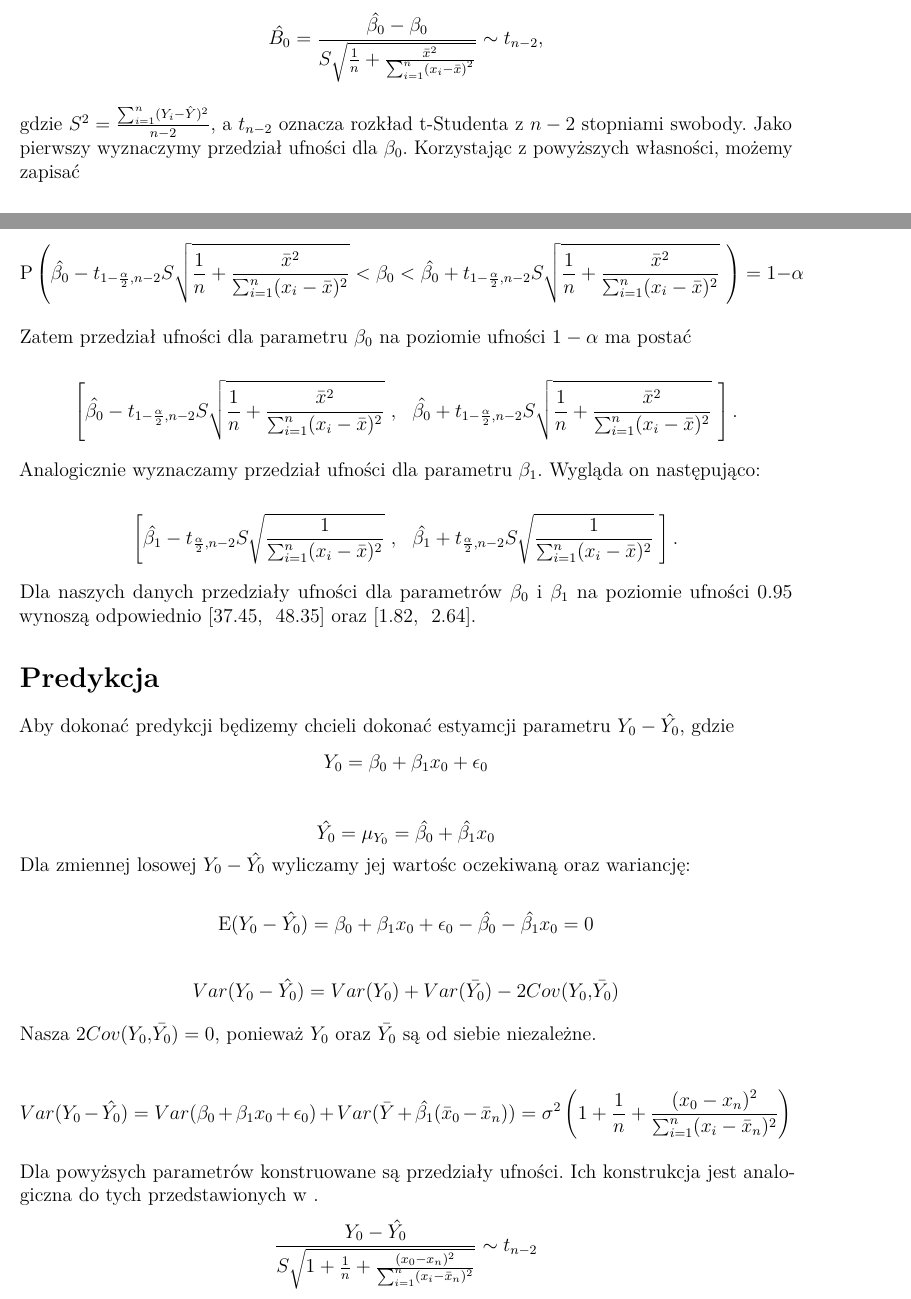
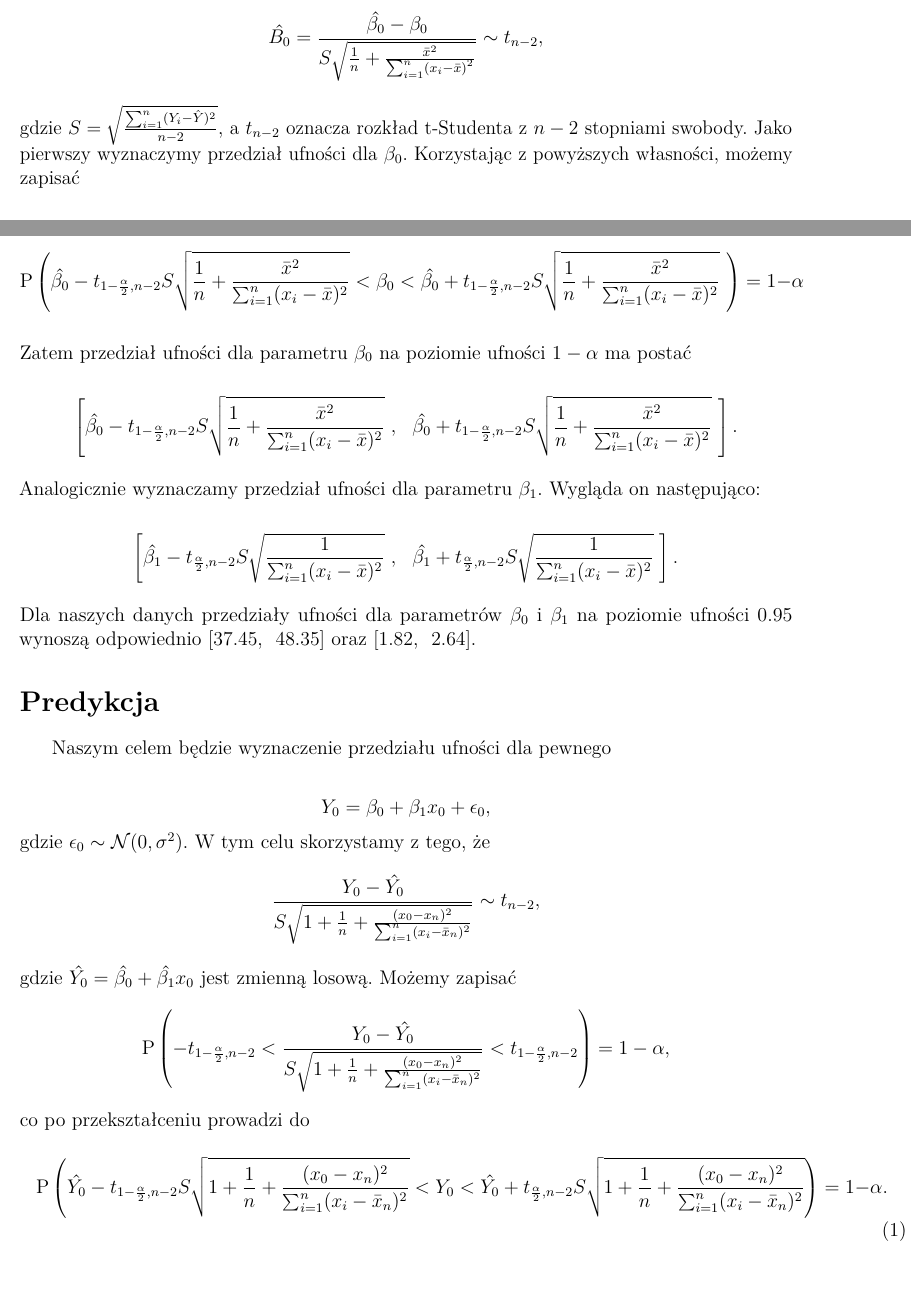
Before and after one commit to HalasTomasz/Kaszcz, an R Markdown document (Raport/Raport.Rmd): two parts of pages 6 and 7 of 8, joined at a grey line, cut so that both start at the same text. Rendered offline with R 4.5, knitr and Pandoc, then LaTeX, with nearby package versions; code that draws random numbers runs with fixed seeds of ours; some code elsewhere in the file could not run offline.

Commit message:
Predykcja

````diff
--- a/Raport/Raport.Rmd
+++ b/Raport/Raport.Rmd
@@ -293,7 +293,7 @@ Ponieważ nie znamy wartości $\sigma^2$, będziemy musieli wykorzystać estymat
 $$ \hat{B_1} = \frac{\hat{\beta_1} - \beta_1}{S \sqrt{\frac{1}{\sum_{i=1}^n \left( x_i - \bar{x} \right)^2}}} \sim t_{n-2}, $$
 $$ \hat{B_0} = \frac{\hat{\beta_0} - \beta_0}{S \sqrt{\frac{1}{n} + \frac{\bar{x}^2}{\sum_{i=1}^n \left( x_i - \bar{x} \right)^2}}} \sim t_{n-2}, $$
 
-gdzie \( S^2 = \frac{\sum_{i = 1}^n (Y_i - \hat{Y})^2}{n - 2} \), a $t_{n-2}$ oznacza rozkład t-Studenta z $n-2$ stopniami swobody. Jako pierwszy wyznaczymy przedział ufności dla $\beta_0$. Korzystając z powyższych własności, możemy zapisać
+gdzie \( S = \sqrt{\frac{\sum_{i = 1}^n (Y_i - \hat{Y})^2}{n - 2}} \), a $t_{n-2}$ oznacza rozkład t-Studenta z $n-2$ stopniami swobody. Jako pierwszy wyznaczymy przedział ufności dla $\beta_0$. Korzystając z powyższych własności, możemy zapisać
 
 $$ \mathrm{P} \left( -t_{\frac{\alpha}{2},n-2} < \hat{B_0} < t_{1 - \frac{\alpha}{2},n-2}  \right) =  1 - \alpha, $$
 
@@ -335,25 +335,36 @@ Dla naszych danych przedziały ufności dla parametrów $\beta_0$ i $\beta_1$ na
 
 \section{Predykcja}
 
-Aby dokonać predykcji będizemy chcieli dokonać estyamcji parametru $Y_0-\hat{Y_0}$, gdzie
-$$Y_0 = \beta_0 + \beta_1 x_0 + \epsilon_0  $$
+|      Naszym celem będzie wyznaczenie przedziału ufności dla pewnego
+$$ Y_0 = \beta_0 + \beta_1 x_0 + \epsilon_0, $$
+gdzie $\epsilon_0 \sim \mathcal{N}(0, \sigma^2)$. W tym celu skorzystamy z tego, że
+$$
+ \frac{Y_0 - \hat{Y_0}}{S \sqrt{1 + \frac{1}{n} + \frac{(x_0 - x_n)^2}{\sum_{i=1}^n(x_i - \bar{x}_n)^2}}} \sim t_{n-2},
+$$
+gdzie $\hat{Y_0} = \hat{\beta_0} + \hat{\beta_1} x_0$ jest zmienną losową. Możemy zapisać
+$$
+  \mathrm{P} \left(-t_{1 - \frac{\alpha}{2},n-2} < \frac{Y_0 - \hat{Y_0}}{S \sqrt{1 + \frac{1}{n} + \frac{(x_0 - x_n)^2}{\sum_{i=1}^n(x_i - \bar{x}_n)^2}}} < t_{1 - \frac{\alpha}{2},n-2} \right) = 1 - \alpha,
+$$
+co po przekształceniu prowadzi do
+\begin{multline}
+  \mathrm{P} \left(\hat{Y_0} - t_{1 - \frac{\alpha}{2},n-2} S \sqrt{1 + \frac{1}{n} + \frac{(x_0 - x_n)^2}{\sum_{i=1}^n(x_i - \bar{x}_n)^2}} < Y_0 < \hat{Y_0} + t_{\frac{\alpha}{2},n-2} S \sqrt{1 + \frac{1}{n} + \frac{(x_0 - x_n)^2}{\sum_{i=1}^n(x_i - \bar{x}_n)^2}} \right) = 1 - \alpha.
+\end{multline}
 
-$$\hat{Y_0} = \mu_{Y_0} = \hat{\beta_0} + \hat{\beta_1}x_0  $$
-Dla zmiennej losowej $Y_0-\hat{Y_0}$ wyliczamy jej wartośc oczekiwaną oraz wariancję:
+Zatem przedział ufności dla $Y_0$ będzie wyglądał następująco:
+$$
+\left[ \hat{Y_0} - t_{1 - \frac{\alpha}{2},n-2} S \sqrt{1 + \frac{1}{n} + \frac{(x_0 - x_n)^2}{\sum_{i=1}^n(x_i - \bar{x}_n)^2}} \ , \ \hat{Y_0} + t_{\frac{\alpha}{2},n-2} S \sqrt{1 + \frac{1}{n} + \frac{(x_0 - x_n)^2}{\sum_{i=1}^n(x_i - \bar{x}_n)^2}} \ \right].
+$$
+Po podstawieniu danych i przyjęciu poziomu ufności 0.95, otrzymaliśmy przedział, który zmienia się w zależności od czasu edukacji (wykres \ref{fig:predykcja}). W ten sposób możemy na przykład zobaczyć, w jakim przedziale, z prawdopodobieństwem 0.95, będzie mieściła się długość życia, jeśli średni czas nauki będzie wynosił 25 lat.
 
-$$ \mathrm{E}(Y_0-\hat{Y_0}) = \beta_0 + \beta_1 x_0 + \epsilon_0- \hat{\beta_0} - \hat{\beta_1}x_0 = 0  $$
+```{r predykcja, fig.cap="\\label{fig:predykcja} Przedział ufności dla długości życia w zależności od czasu edukacji na poziomie ufności 0.95.", fig.align="center", fig.width = 6, fig.height = 3}
+n <- length(X)
+α <- 0.05
+t <- qt(1 - α/2, n - 2)
+S <- sqrt(sum((Y - a * X - b)^2) / (n - 2))
 
+X0 <- seq(min(X), 25, 0.1)
+Y_ <- a * X0 + b
 
-$$ Var(Y_0-\hat{Y_0}) = Var(Y_0)+ Var(\bar{Y_0}) - 2Cov(Y_0,\bar{Y_0}) $$
+Yd_n <- Y_ - t * S * sqrt(1 + 1/n + (X0 - mean(X))^2 / sum((X - mean(X))^2))
+Yg_n <- Y_ + t * S * sqrt(1 + 1/n + (X0 - mean(X))^2 / sum((X - mean(X))^2))
 
-Nasza $2Cov(Y_0,\bar{Y_0}) = 0$, ponieważ $Y_0$ oraz $\bar{Y_0}$ są od siebie niezależne.
-
-$$ Var(Y_0-\hat{Y_0}) = Var(\beta_0 + \beta_1 x_0 + \epsilon_0)+ Var(\bar{Y} +\hat{\beta_1}(\bar{x}_0 -\bar{x}_n)) = \sigma^2 \left( 1 + \frac{1}{n} + \frac{(x_0 - x_n)^2}{\sum_{i=1}^n(x_i - \bar{x}_n)^2}  \right) $$
-
-Dla powyżsych parametrów konstruowane są przedziały ufności. Ich konstrukcja jest analogiczna do tych przedstawionych w \ref{section:ufnosc}.
-$$
- \frac{Y_0 - \hat{Y_0}}{S \sqrt{1 + \frac{1}{n} + \frac{(x_0 - x_n)^2}{\sum_{i=1}^n(x_i - \bar{x}_n)^2}}} \sim t_{n-2}
-$$
-
-$$
-  P \left(\hat{Y_0} - t_{\frac{\alpha}{2},n-2} S \sqrt{1 + \frac{1}{n} + \frac{(x_0 - x_n)^2}{\sum_{i=1}^n(x_i - \bar{x}_n)^2}} \leq Y_0 \leq \hat{Y_0} + t_{\frac{\alpha}{2},n-2} S \sqrt{1 + \frac{1}{n} + \frac{(x_0 - x_n)^2}{\sum_{i=1}^n(x_i - \bar{x}_n)^2}} \right) = 1 - \alpha
````
Also changed, not shown: Raport/Raport.Rmd (10 more changed lines), 1 other file.
